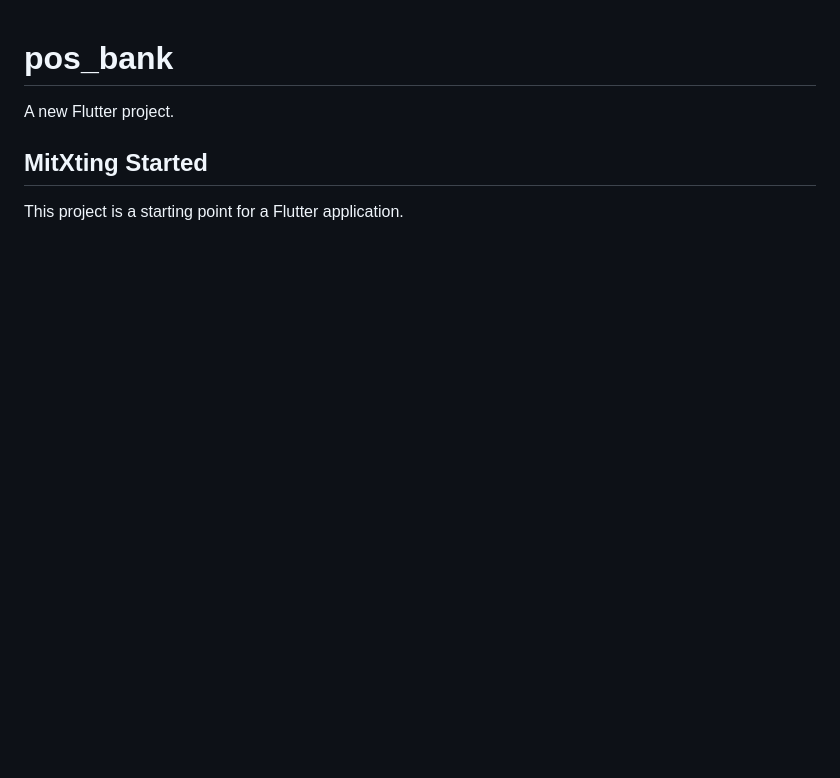
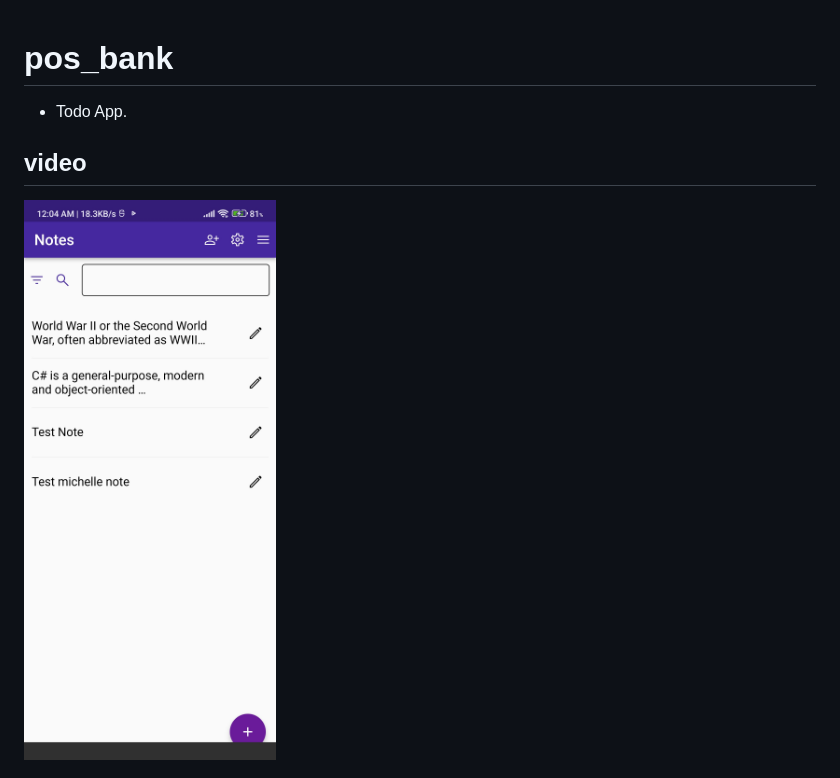
Before and after one commit to the-best-is-best/add_notes_demo, a Markdown page: README.md, the part around the change printed below. GitHub-like rendering; pictures changed too: github_assets/1.jpg (added); blank space fills up the shorter version.

Commit message:
solve bugs and make readme

```diff
--- a/README.md
+++ b/README.md
@@ -1,8 +1,9 @@
 # pos_bank
 
-A new Flutter project.
+* Todo App.
+## video
 
-## MitXting Started
+[<img src="github_assets/1.jpg">](https://youtu.be/JmKzLWJ0hy8
+ "Now in Android: 21 or above")
 
-This project is a starting point for a Flutter application.
 
```
Also changed, not shown: other parts of README.md (+11 -8 lines), github_assets/2.jpg (added), github_assets/3.jpg (added), github_assets/4.jpg (added), github_assets/5.jpg (added), 5 other files.
